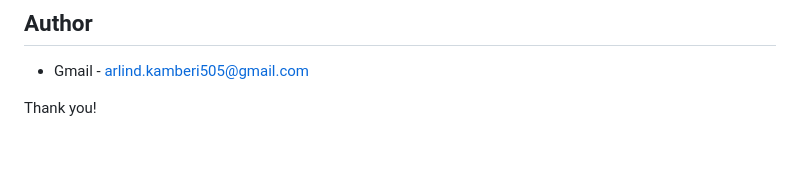
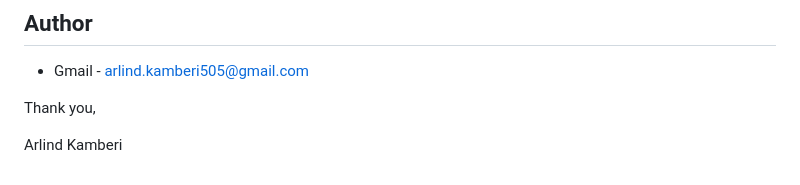
Before and after one commit to Akamberi1/Interactive-card-details-form-main-Project-, a Markdown page: README.md, the part around the change. GitHub-like rendering; blank space fills up the shorter version.

```diff
--- a/README.md
+++ b/README.md
@@ -103,4 +103,6 @@ JS:
 
 
 
-Thank you!
+Thank you,
+
+Arlind Kamberi
```
